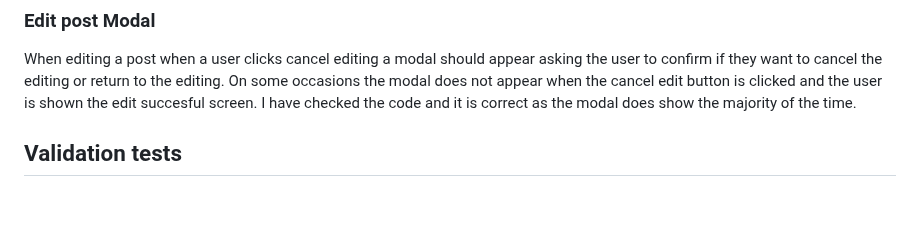
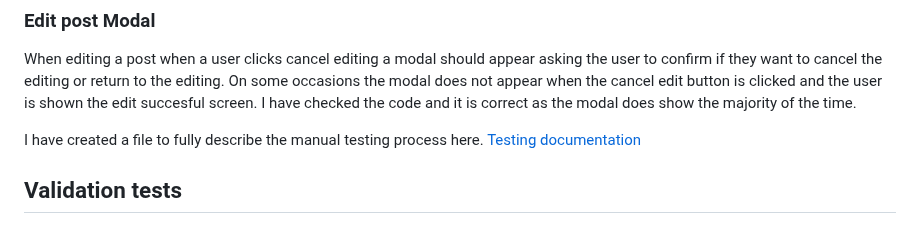
Before and after one commit to carl2087/final-whistle, a Markdown page: README.md, the part around the change. GitHub-like rendering; blank space fills up the shorter version.

Commit message:
added testing file to fully document manual testing

```diff
--- a/README.md
+++ b/README.md
@@ -489,6 +489,8 @@ There has been extensive testing to ensure that no issues to my knowledge remain
 
 When editing a post when a user clicks cancel editing a modal should appear asking the user to confirm if they want to cancel the editing or return to the editing. On some occasions the modal does not appear when the cancel edit button is clicked and the user is shown the edit succesful screen. I have checked the code and it is correct as the modal does show the majority of the time.
 
+I have created a file to fully describe the manual testing process here. [Testing documentation](testing.md)
+
 ## Validation tests
 
 ### W3C HTML
```
Also changed, not shown: testing.md (added, +7 -0 lines).
